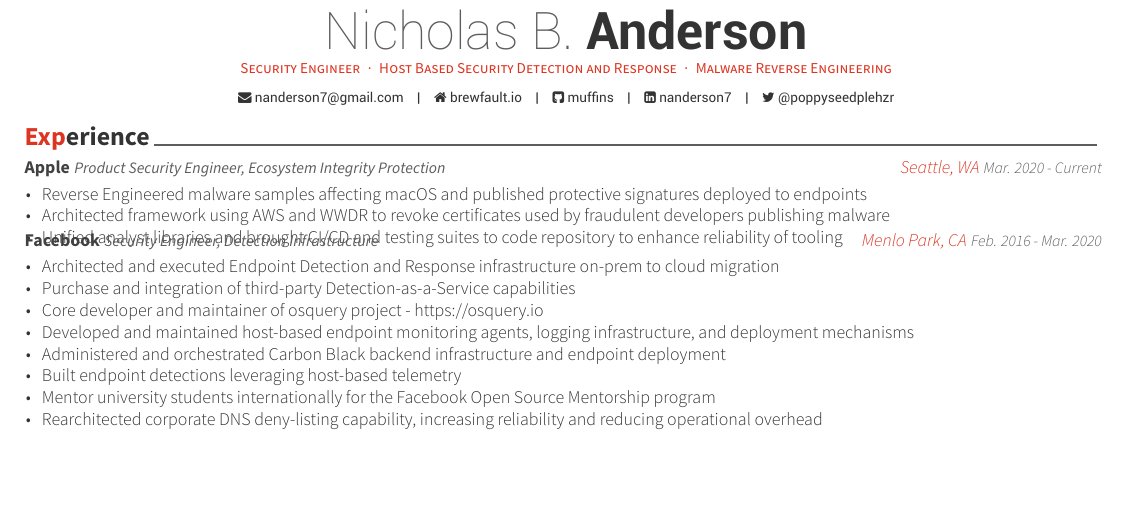
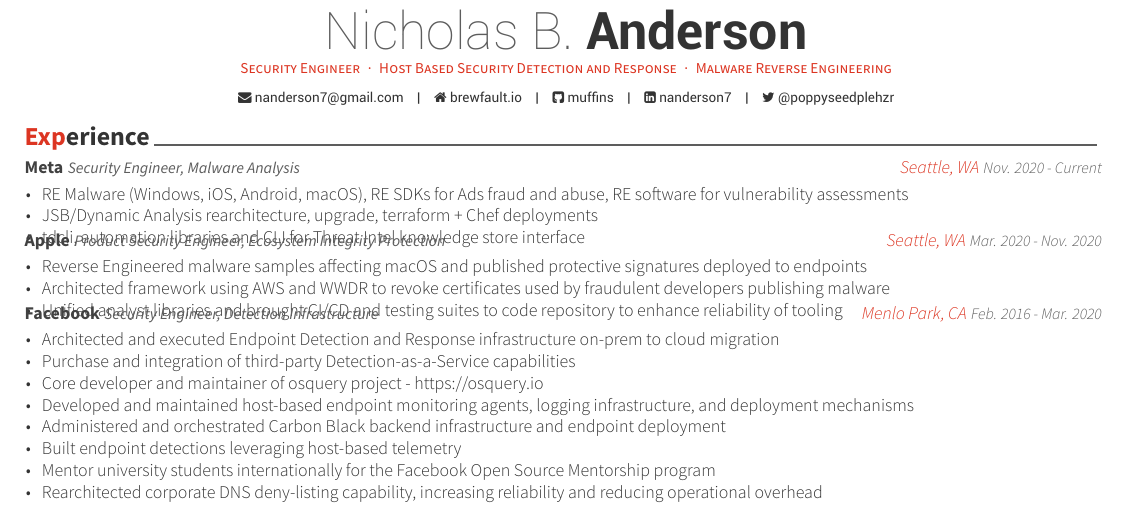
Before and after one commit to muffins/resume, a LaTeX CV (resume_full_cv.tex, which reads cv-sections/experience.tex): part of page 1 of 2, cut so that both start at the same text, the shorter picture padded with empty space. Compiled offline with XeLaTeX.

Commit message:
add in most recent Meta stint
Adding info about most recent meta position

```diff
--- a/cv-sections/experience.tex
+++ b/cv-sections/experience.tex
@@ -28,10 +28,25 @@
 %------------------------------------------------
 
 \cventry
+{Security Engineer, Malware Analysis} % Job title
+{Meta} % Organization
+{Seattle, WA} % Location
+{Nov. 2020 - Current} % Date(s)
+{ % Description(s) of tasks/responsibilities
+\begin{cvitems}
+\item {RE Malware (Windows, iOS, Android, macOS), RE SDKs for Ads fraud and abuse, RE software for vulnerability assessments}
+\item {JSB/Dynamic Analysis rearchitecture, upgrade, terraform + Chef deployments}
+\item {tdcli, automation libraries and CLI for Threat Intel knowledge store interface}
+\end{cvitems}
+}
+
+%------------------------------------------------
+
+\cventry
 {Product Security Engineer, Ecosystem Integrity Protection} % Job title
 {Apple} % Organization
 {Seattle, WA} % Location
-{Mar. 2020 - Current} % Date(s)
+{Mar. 2020 - Nov. 2020} % Date(s)
 { % Description(s) of tasks/responsibilities
 \begin{cvitems}
 \item {Reverse Engineered malware samples affecting macOS and published protective signatures deployed to endpoints}
```
